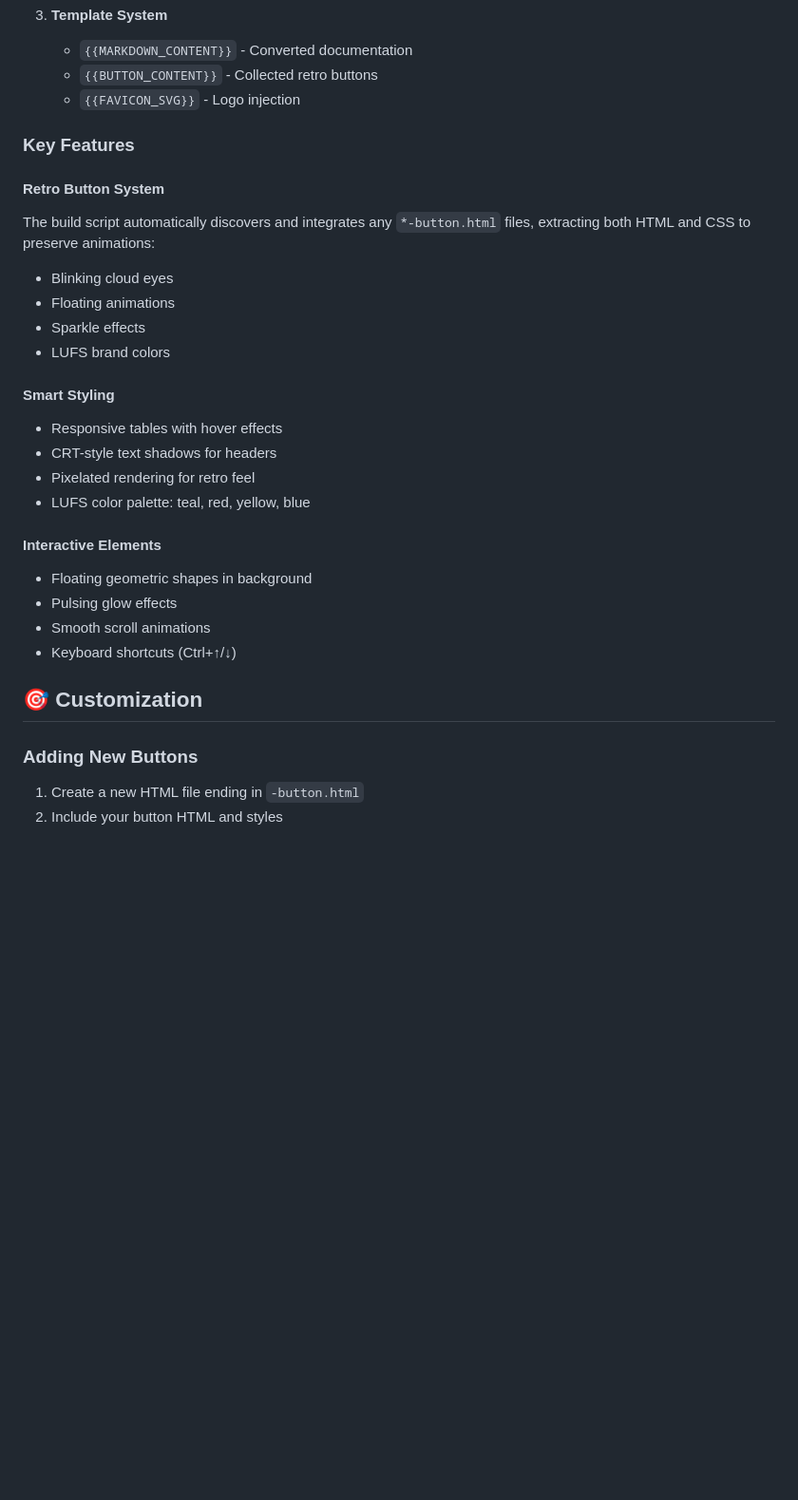
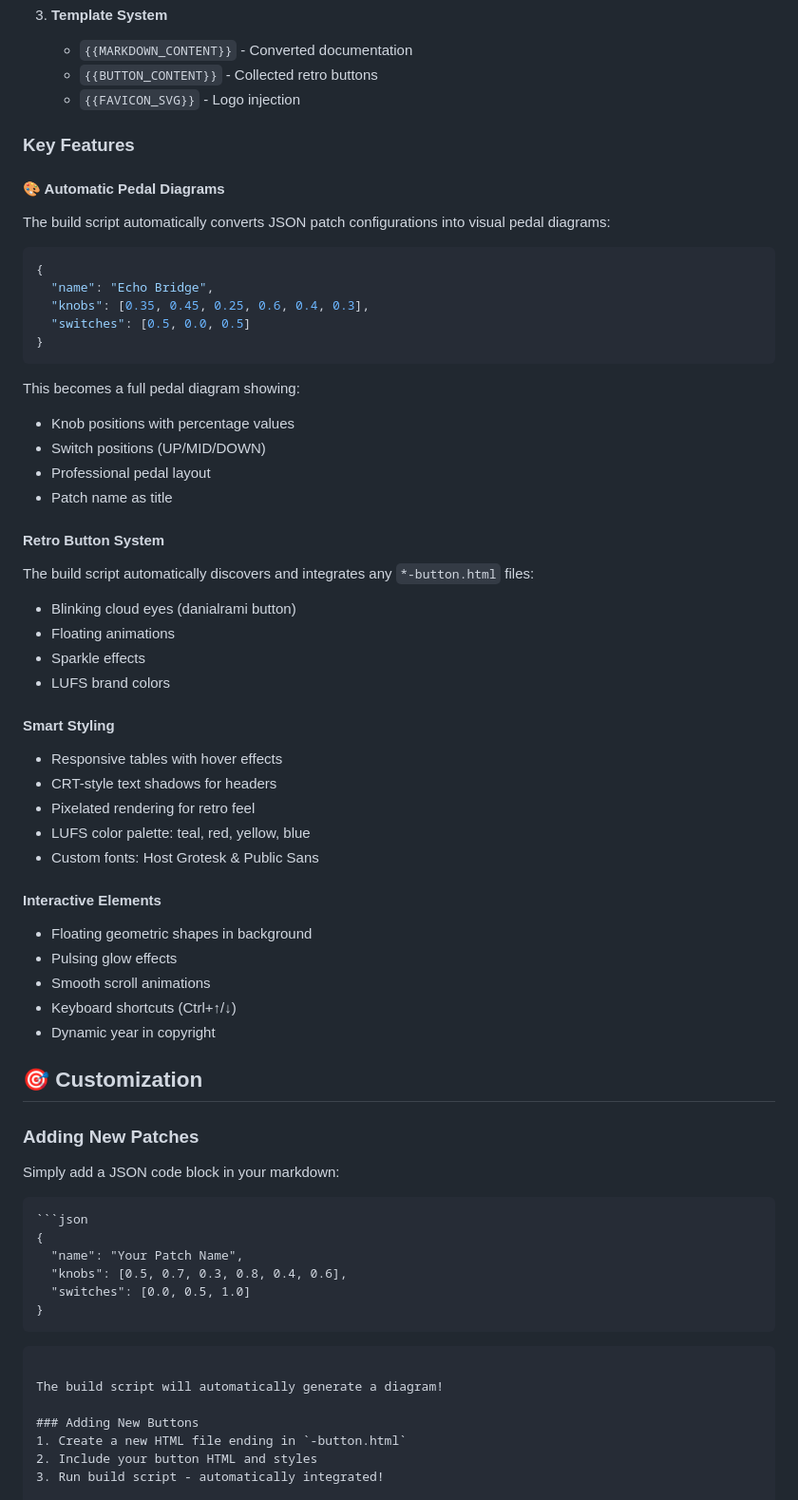
Before and after one commit to danialrami/echo-bridge-manual, a Markdown page: README.md, the part around the change printed below. Shown: that part at 95% size. Drawn GitHub-style; blank space fills up the shorter version.

````diff
--- a/README.md
+++ b/README.md
@@ -78,9 +82,26 @@ echo-bridge/
 
 ### Key Features
 
+#### 🎨 Automatic Pedal Diagrams
+The build script automatically converts JSON patch configurations into visual pedal diagrams:
+
+```json
+{
+  "name": "Echo Bridge",
+  "knobs": [0.35, 0.45, 0.25, 0.6, 0.4, 0.3],
+  "switches": [0.5, 0.0, 0.5]
+}
+```
+
+This becomes a full pedal diagram showing:
+- Knob positions with percentage values
+- Switch positions (UP/MID/DOWN)
+- Professional pedal layout
+- Patch name as title
+
 #### Retro Button System
-The build script automatically discovers and integrates any `*-button.html` files, extracting both HTML and CSS to preserve animations:
-- Blinking cloud eyes
+The build script automatically discovers and integrates any `*-button.html` files:
+- Blinking cloud eyes (danialrami button)
 - Floating animations
 - Sparkle effects
 - LUFS brand colors
@@ -90,14 +111,30 @@ The build script automatically discovers and integrates any `*-button.html` file
 - CRT-style text shadows for headers
 - Pixelated rendering for retro feel
 - LUFS color palette: teal, red, yellow, blue
+- Custom fonts: Host Grotesk & Public Sans
 
 #### Interactive Elements
 - Floating geometric shapes in background
 - Pulsing glow effects
 - Smooth scroll animations
 - Keyboard shortcuts (Ctrl+↑/↓)
+- Dynamic year in copyright
 
 ## 🎯 Customization
+
+### Adding New Patches
+Simply add a JSON code block in your markdown:
+```markdown
+```json
+{
+  "name": "Your Patch Name",
+  "knobs": [0.5, 0.7, 0.3, 0.8, 0.4, 0.6],
+  "switches": [0.0, 0.5, 1.0]
+}
+```
+```
+
+The build script will automatically generate a diagram!
 
 ### Adding New Buttons
 1. Create a new HTML file ending in `-button.html`
````
Also changed, not shown: other parts of README.md (+64 -30 lines).
